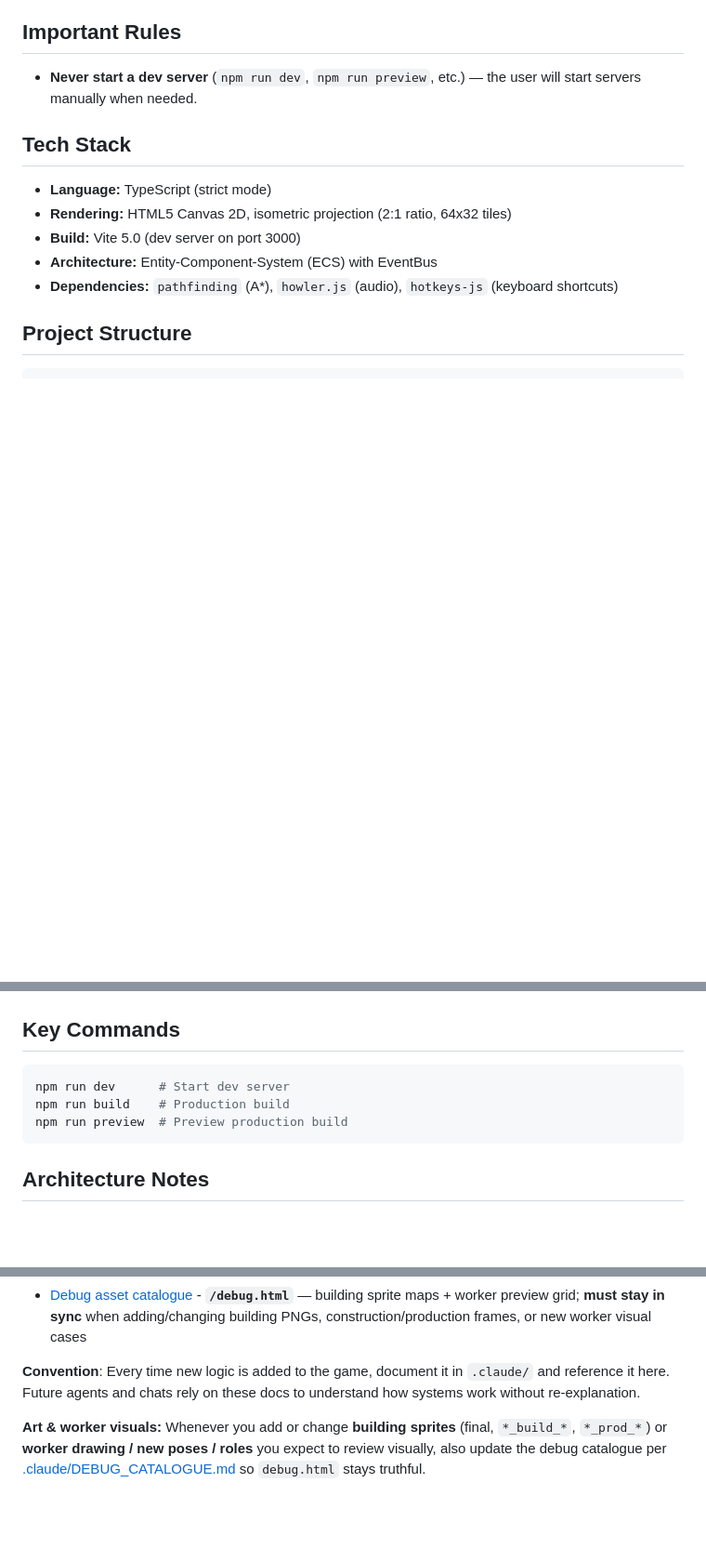
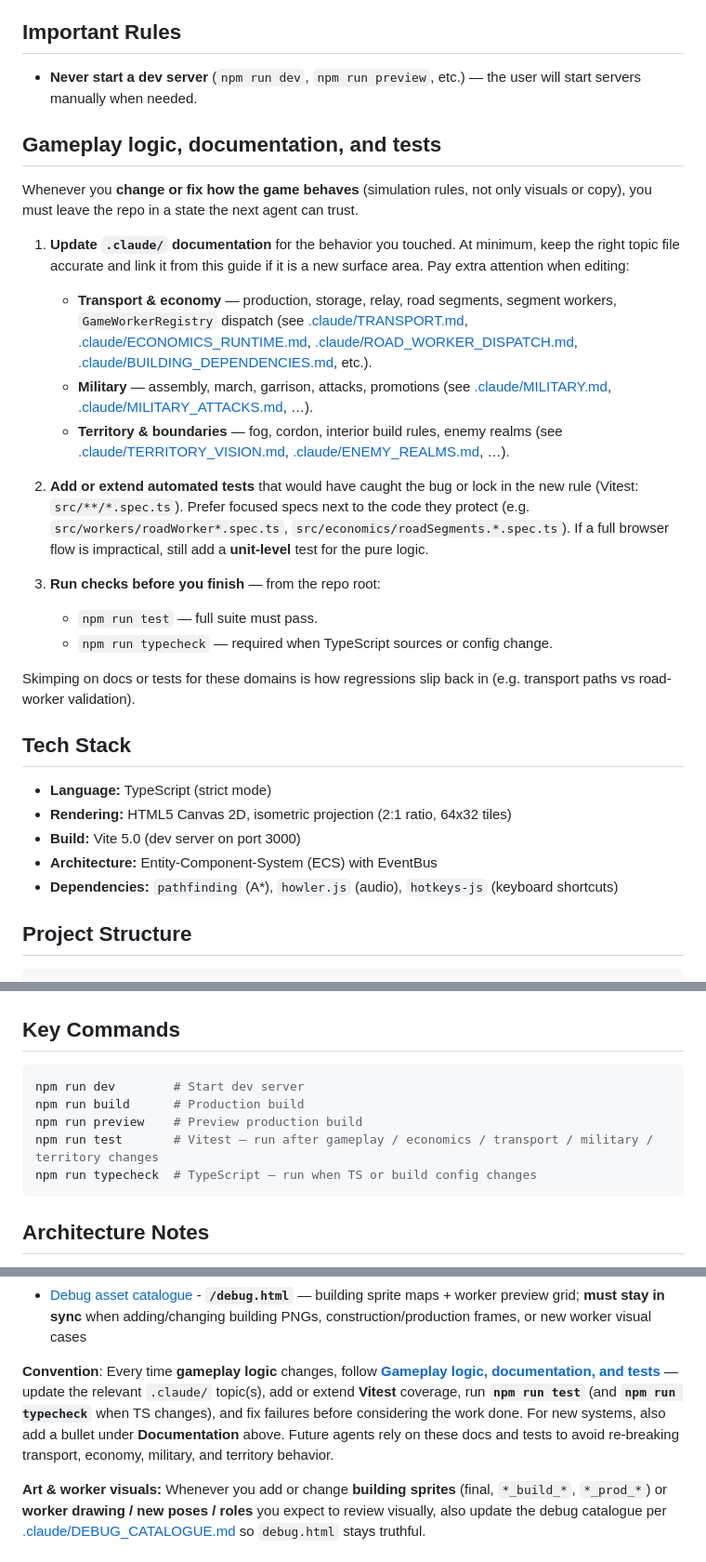
Before and after one commit to paolomoretti/the-settlement, a Markdown page: CLAUDE.md, 3 parts joined by grey strips. Shown at 93% size. Drawn GitHub-style; blank space fills up the shorter version.

Commit message:
CLAUDE.md: gameplay changes require .claude docs, tests, and checks
Co-authored-by: Cursor <cursoragent@cursor.com>

````diff
--- a/CLAUDE.md
+++ b/CLAUDE.md
@@ -5,6 +5,23 @@ A browser-based city-building game heavily inspired by Settlers of Catan / The S
 ## Important Rules
 
 - **Never start a dev server** (`npm run dev`, `npm run preview`, etc.) — the user will start servers manually when needed.
+
+## Gameplay logic, documentation, and tests
+
+Whenever you **change or fix how the game behaves** (simulation rules, not only visuals or copy), you must leave the repo in a state the next agent can trust.
+
+1. **Update `.claude/` documentation** for the behavior you touched. At minimum, keep the right topic file accurate and link it from this guide if it is a new surface area. Pay extra attention when editing:
+   - **Transport & economy** — production, storage, relay, road segments, segment workers, `GameWorkerRegistry` dispatch (see [.claude/TRANSPORT.md](.claude/TRANSPORT.md), [.claude/ECONOMICS_RUNTIME.md](.claude/ECONOMICS_RUNTIME.md), [.claude/ROAD_WORKER_DISPATCH.md](.claude/ROAD_WORKER_DISPATCH.md), [.claude/BUILDING_DEPENDENCIES.md](.claude/BUILDING_DEPENDENCIES.md), etc.).
+   - **Military** — assembly, march, garrison, attacks, promotions (see [.claude/MILITARY.md](.claude/MILITARY.md), [.claude/MILITARY_ATTACKS.md](.claude/MILITARY_ATTACKS.md), …).
+   - **Territory & boundaries** — fog, cordon, interior build rules, enemy realms (see [.claude/TERRITORY_VISION.md](.claude/TERRITORY_VISION.md), [.claude/ENEMY_REALMS.md](.claude/ENEMY_REALMS.md), …).
+
+2. **Add or extend automated tests** that would have caught the bug or lock in the new rule (Vitest: `src/**/*.spec.ts`). Prefer focused specs next to the code they protect (e.g. `src/workers/roadWorker*.spec.ts`, `src/economics/roadSegments.*.spec.ts`). If a full browser flow is impractical, still add a **unit-level** test for the pure logic.
+
+3. **Run checks before you finish** — from the repo root:
+   - `npm run test` — full suite must pass.
+   - `npm run typecheck` — required when TypeScript sources or config change.
+
+Skimping on docs or tests for these domains is how regressions slip back in (e.g. transport paths vs road-worker validation).
 
 ## Tech Stack
 
@@ -39,9 +56,11 @@ debug.html      - **Standalone catalogue** page (Vite multi-page entry); open `/
 ## Key Commands
 
 ```bash
-npm run dev      # Start dev server
-npm run build    # Production build
-npm run preview  # Preview production build
+npm run dev        # Start dev server
+npm run build      # Production build
+npm run preview    # Preview production build
+npm run test       # Vitest — run after gameplay / economics / transport / military / territory changes
+npm run typecheck  # TypeScript — run when TS or build config changes
 ```
 
 ## Architecture Notes
@@ -101,7 +120,7 @@ Not yet implemented: tool requirements for workers, mine food system (bread/fish
 - [Street planning & vector roads](.claude/STREET_PLANNING_AND_RENDERING.md) - **Shift A-to-B road planning + vector road visuals** — buildable-road A\*, batch placement, mask-derived curved road drawing, worker visual alignment
 - [Debug asset catalogue](.claude/DEBUG_CATALOGUE.md) - **`/debug.html`** — building sprite maps + worker preview grid; **must stay in sync** when adding/changing building PNGs, construction/production frames, or new worker visual cases
 
-**Convention**: Every time new logic is added to the game, document it in `.claude/` and reference it here. Future agents and chats rely on these docs to understand how systems work without re-explanation.
+**Convention**: Every time **gameplay logic** changes, follow **[Gameplay logic, documentation, and tests](#gameplay-logic-documentation-and-tests)** — update the relevant `.claude/` topic(s), add or extend **Vitest** coverage, run **`npm run test`** (and **`npm run typecheck`** when TS changes), and fix failures before considering the work done. For new systems, also add a bullet under **Documentation** above. Future agents rely on these docs and tests to avoid re-breaking transport, economy, military, and territory behavior.
 
 **Art & worker visuals:** Whenever you add or change **building sprites** (final, `*_build_*`, `*_prod_*`) or **worker drawing / new poses / roles** you expect to review visually, also update the debug catalogue per [.claude/DEBUG_CATALOGUE.md](.claude/DEBUG_CATALOGUE.md) so `debug.html` stays truthful.
 
````
